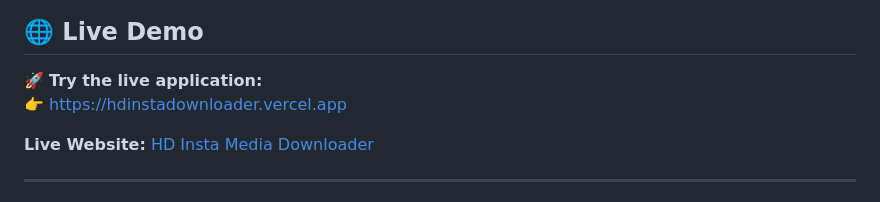
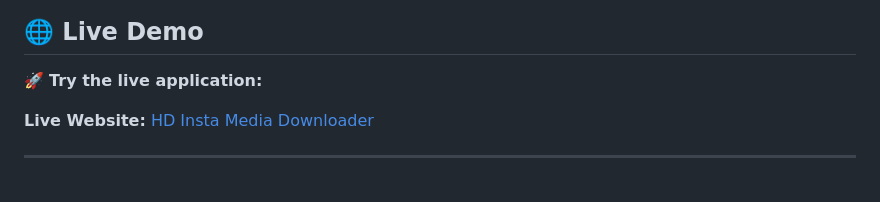
Before and after one commit to SRIGANTH-K/reels-downloader, a Markdown page: README.md, the part around the change. Rendered like a GitHub page.

```diff
--- a/README.md
+++ b/README.md
@@ -7,7 +7,7 @@
 ## 🌐 Live Demo
 
 🚀 **Try the live application:**
-👉 [https://hdinstadownloader.vercel.app](https://hdinstamediadownloader.vercel.app)
+
 
 **Live Website:** [HD Insta Media Downloader](https://hdinstadownloader.vercel.app)
 
```
